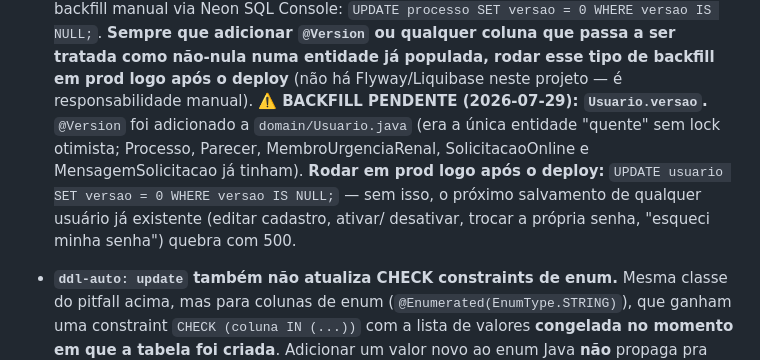
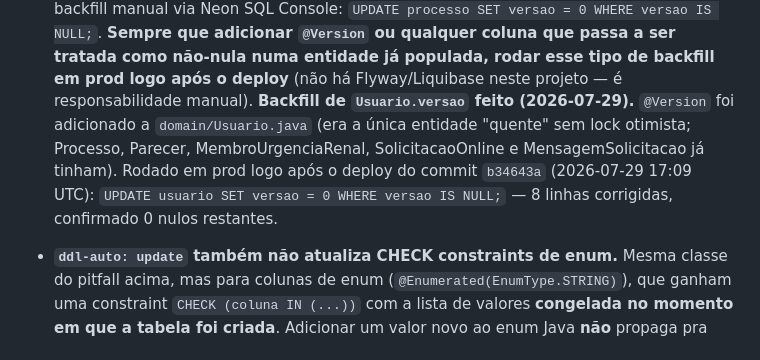
Before and after one commit to RafaelElias01/urgencia, a Markdown page: CLAUDE.md, the part around the change. GitHub-like rendering.

Commit message:
Marca backfill de Usuario.versao como concluido, nao mais pendente
O aviso ficou como pendencia aberta no CLAUDE.md depois do deploy que
criou a coluna. Ja rodado em producao (b34643a, 2026-07-29 17:09 UTC):
8 linhas corrigidas, 0 nulos confirmados.

Co-Authored-By: Claude Opus 5 <noreply@anthropic.com>

```diff
--- a/CLAUDE.md
+++ b/CLAUDE.md
@@ -458,13 +458,12 @@ enum) — não é mais um caminho ativo de escrita. Ver detalhe da remoção em
   não-nula numa entidade já populada, rodar esse tipo de backfill em prod
   logo após o deploy** (não há Flyway/Liquibase neste projeto — é
   responsabilidade manual).
-  **⚠️ BACKFILL PENDENTE (2026-07-29): `Usuario.versao`.** `@Version` foi
+  **Backfill de `Usuario.versao` feito (2026-07-29).** `@Version` foi
   adicionado a `domain/Usuario.java` (era a única entidade "quente" sem lock
   otimista; Processo, Parecer, MembroUrgenciaRenal, SolicitacaoOnline e
-  MensagemSolicitacao já tinham). **Rodar em prod logo após o deploy:**
-  `UPDATE usuario SET versao = 0 WHERE versao IS NULL;` — sem isso, o próximo
-  salvamento de qualquer usuário já existente (editar cadastro, ativar/
-  desativar, trocar a própria senha, "esqueci minha senha") quebra com 500.
+  MensagemSolicitacao já tinham). Rodado em prod logo após o deploy do commit
+  `b34643a` (2026-07-29 17:09 UTC): `UPDATE usuario SET versao = 0 WHERE
+  versao IS NULL;` — 8 linhas corrigidas, confirmado 0 nulos restantes.
 - **`ddl-auto: update` também não atualiza CHECK constraints de enum.**
   Mesma classe do pitfall acima, mas para colunas de enum
   (`@Enumerated(EnumType.STRING)`), que ganham uma constraint
```
